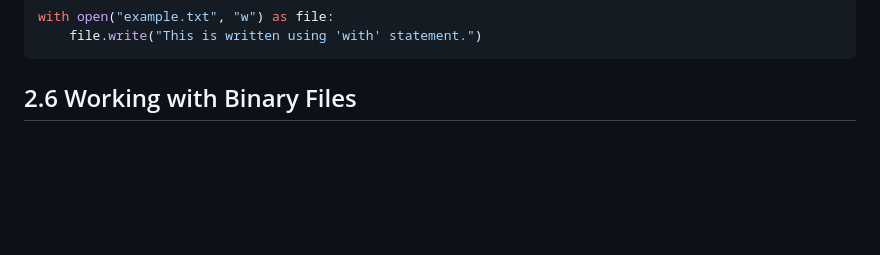
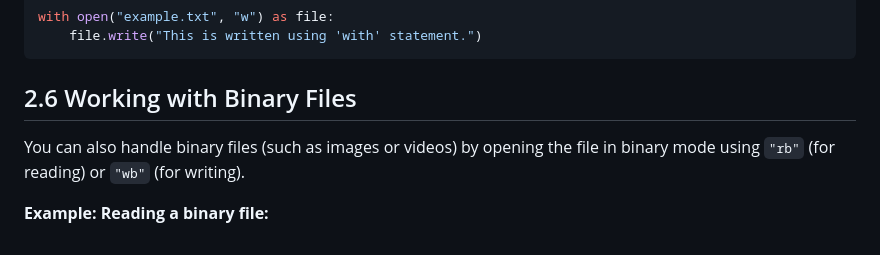
Before and after one commit to maker-shihab/python-basic-to-advance, a Markdown page: 2.Intermediate Concepts/README.md, the part around the change. Rendered like a GitHub page; blank space fills up the shorter version.

Commit message:
Using with statement practice

````diff
--- a/2.Intermediate Concepts/README.md
+++ b/2.Intermediate Concepts/README.md
@@ -283,3 +283,7 @@ with open("example.txt", "w") as file:
 ```
 
 ## 2.6 Working with Binary Files
+
+You can also handle binary files (such as images or videos) by opening the file in binary mode using `"rb"` (for reading) or `"wb"` (for writing).
+
+<b>Example: Reading a binary file:</b>
````
